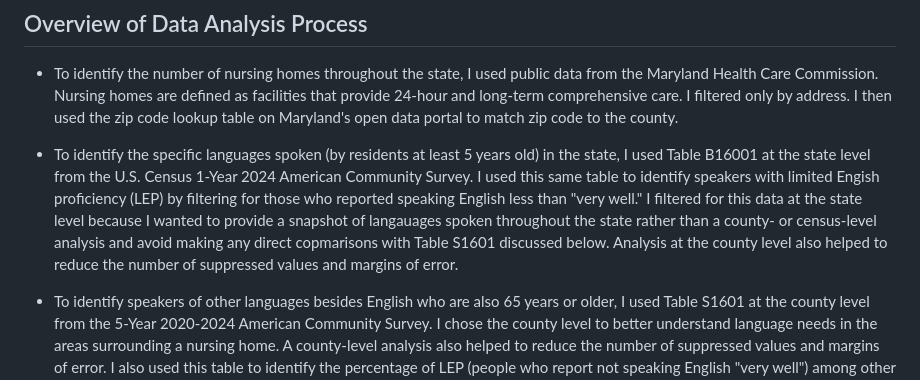
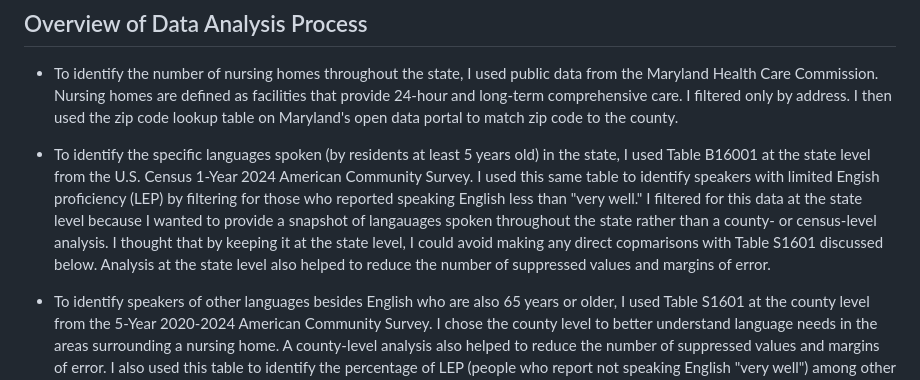
Before and after one commit to nicchoi-29/MD-nursing-homes, a Markdown page: README.md, the part around the change. Rendered like a GitHub page.

```diff
--- a/README.md
+++ b/README.md
@@ -9,7 +9,7 @@ care I was focused on was langauge services and culturally familiar food accommo
 
 - To identify the number of nursing homes throughout the state, I used public data from the Maryland Health Care Commission. Nursing homes are defined as facilities that provide 24-hour and long-term comprehensive care. I filtered only by address. I then used the zip code lookup table on Maryland's open data portal to match zip code to the county.
 
-- To identify the specific languages spoken (by residents at least 5 years old) in the state, I used Table B16001 at the state level from the U.S. Census 1-Year 2024 American Community Survey. I used this same table to identify speakers with limited Engish proficiency (LEP) by filtering for those who reported speaking English less than "very well." I filtered for this data at the state level because I wanted to provide a snapshot of langauages spoken throughout the state rather than a county- or census-level analysis and avoid making any direct copmarisons with Table S1601 discussed below. Analysis at the county level also helped to reduce the number of suppressed values and margins of error.
+- To identify the specific languages spoken (by residents at least 5 years old) in the state, I used Table B16001 at the state level from the U.S. Census 1-Year 2024 American Community Survey. I used this same table to identify speakers with limited Engish proficiency (LEP) by filtering for those who reported speaking English less than "very well." I filtered for this data at the state level because I wanted to provide a snapshot of langauages spoken throughout the state rather than a county- or census-level analysis. I thought that by keeping it at the state level, I could avoid making any direct copmarisons with Table S1601 discussed below. Analysis at the state level also helped to reduce the number of suppressed values and margins of error.
 
 - To identify speakers of other languages besides English who are also 65 years or older, I used Table S1601 at the county level from the 5-Year 2020-2024 American Community Survey. I chose the county level to better understand language needs in the areas surrounding a nursing home. A county-level analysis also helped to reduce the number of suppressed values and margins of error. I also used this table to identify the percentage of LEP (people who report not speaking English "very well") among other language speakers who are also 65 years or older. I tried to avoid making any direct comparison between data from the 1-year and 5-year surveys. I felt that it was important to use both because while Table S1601 breaks down larger language groups(Asian and Pacific Islander, Indo-European, etc.) by age, Table B16001 reports specific langauges but does not do so by age.
 
```
